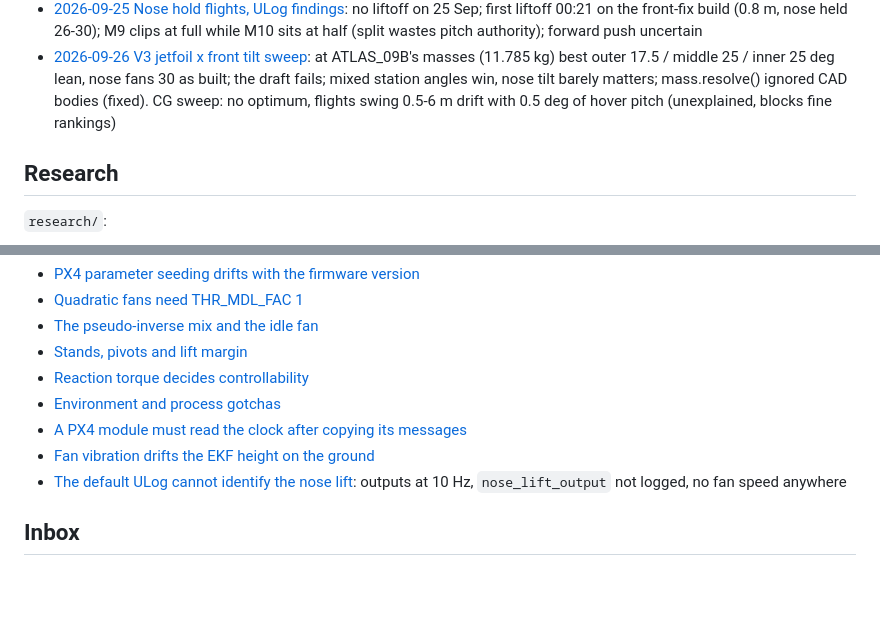
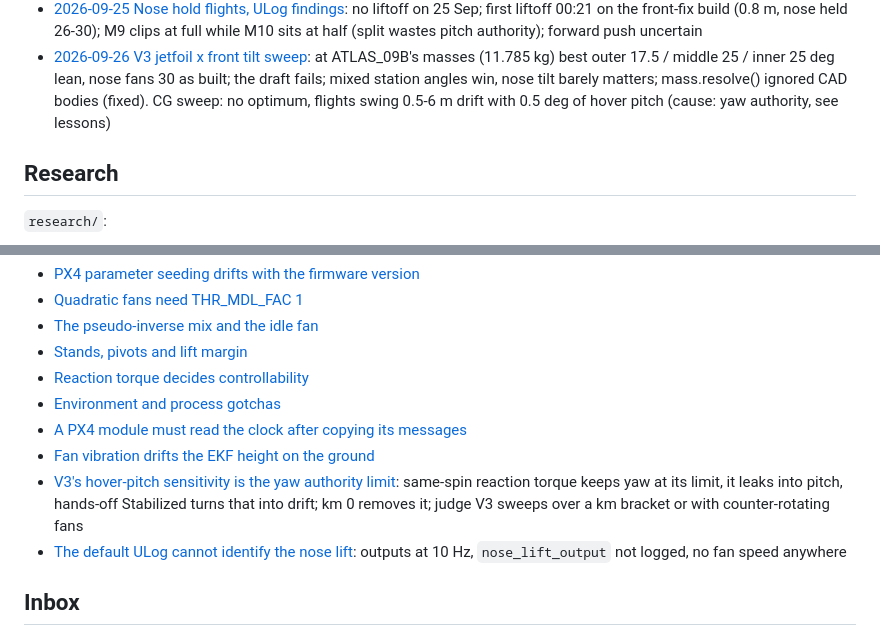
Before and after one commit to Steve20144/AIRFRAME_DESIGNER, a Markdown page: brain/INDEX.md, 2 parts joined by grey strips. GitHub-like rendering; blank space fills up the shorter version.

```diff
--- a/brain/INDEX.md
+++ b/brain/INDEX.md
@@ -64,7 +64,7 @@ current task needs.
 - [2026-09-26 V3 jetfoil x front tilt sweep](experiments/2026-09-26-v3-jetfoil-front-sweep.md): at ATLAS_09B's masses
   (11.785 kg) best outer 17.5 / middle 25 / inner 25 deg lean, nose fans 30 as built; the draft fails; mixed station
   angles win, nose tilt barely matters; mass.resolve() ignored CAD bodies (fixed). CG sweep: no optimum, flights
-  swing 0.5-6 m drift with 0.5 deg of hover pitch (unexplained, blocks fine rankings)
+  swing 0.5-6 m drift with 0.5 deg of hover pitch (cause: yaw authority, see lessons)
 
 ## Research
 
@@ -85,6 +85,9 @@ current task needs.
 - [Environment and process gotchas](lessons/environment-gotchas.md)
 - [A PX4 module must read the clock after copying its messages](lessons/px4-module-clock-before-copy.md)
 - [Fan vibration drifts the EKF height on the ground](lessons/fan-vibration-drifts-ekf-height.md)
+- [V3's hover-pitch sensitivity is the yaw authority limit](lessons/v3-hover-pitch-sensitivity-is-yaw-authority.md):
+  same-spin reaction torque keeps yaw at its limit, it leaks into pitch, hands-off Stabilized turns that into drift;
+  km 0 removes it; judge V3 sweeps over a km bracket or with counter-rotating fans
 - [The default ULog cannot identify the nose lift](lessons/ulog-default-profile-misses-nose-lift.md): outputs at
   10 Hz, `nose_lift_output` not logged, no fan speed anywhere
 
```
Also changed, not shown: brain/experiments/2026-09-26-v3-jetfoil-front-sweep.md (+2 -2 lines), brain/lessons/v3-hover-pitch-sensitivity-is-yaw-authority.md (added, +35 -0 lines).
